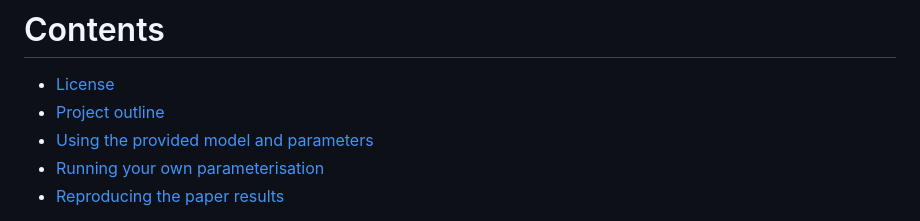
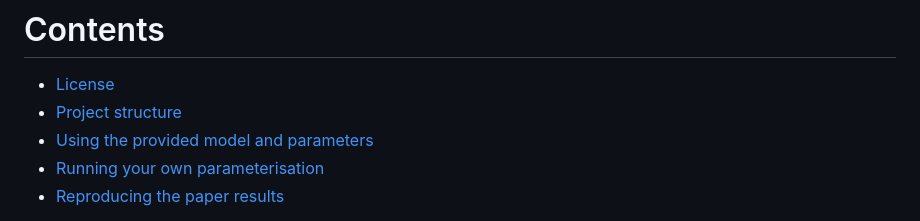
Before and after one commit to MarkBlyth/parameterisation_methodsx, a Markdown page: README.md, the part around the change. GitHub-like rendering.

Commit message:
Fix link

```diff
--- a/README.md
+++ b/README.md
@@ -1,7 +1,7 @@
 # Contents
 
 * [License](#license)
-* [Project outline](#project-outline)
+* [Project structure](#project-structure)
 * [Using the provided model and parameters](#using-the-provided-model-and-parameters)
 * [Running your own parameterisation](#running-your-own-parameterisation)
 * [Reproducing the paper results](#reproducing-the-paper-results)
```
